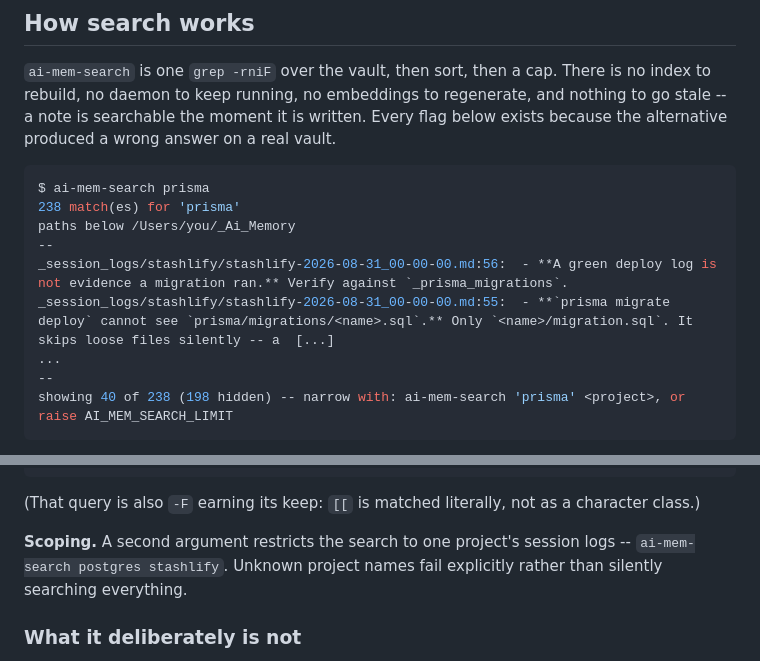
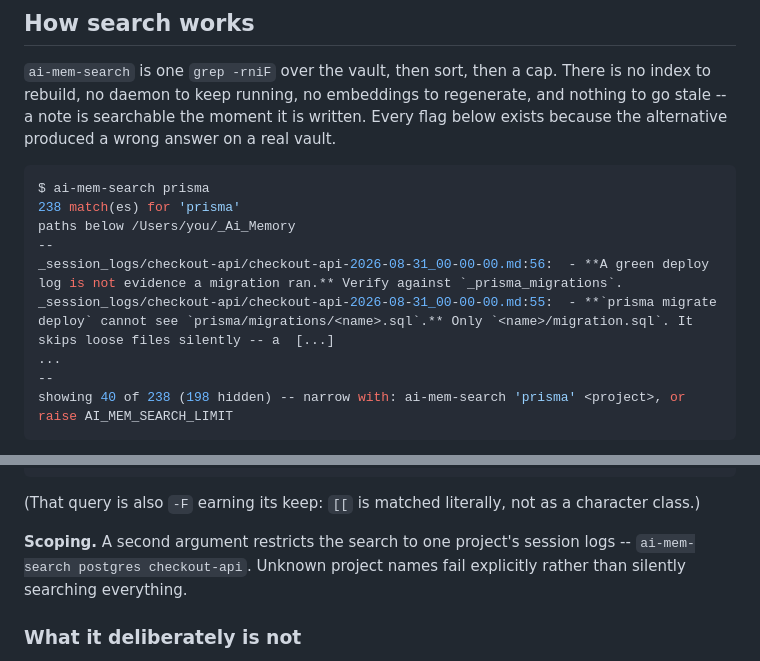
Before and after one commit to rambaarde/create-ai-memory, a Markdown page: README.md, 2 parts joined by grey strips. Drawn GitHub-style.

Commit message:
docs(readme): use the placeholder project name in the search example
The "How search works" console example was captured verbatim from a real
vault, so it carried a private project's name and session-log filenames
into a public README. Renamed to checkout-api, which is already the
placeholder used by the walkthrough earlier in the file, so the example is
now consistent with the rest of the document as well as non-identifying.

The technical content of the sample lines is generic (a Prisma migration
gotcha) and is kept -- it is what makes the example read as real output
rather than invented filler.

Also swept the README for other detail captured from the same vault:
no absolute home paths, IP addresses, hostnames, ports, or email
addresses are present.

```diff
--- a/README.md
+++ b/README.md
@@ -295,8 +295,8 @@ $ ai-mem-search prisma
 238 match(es) for 'prisma'
 paths below /Users/you/_Ai_Memory
 --
-_session_logs/stashlify/stashlify-2026-08-31_00-00-00.md:56:  - **A green deploy log is not evidence a migration ran.** Verify against `_prisma_migrations`.
-_session_logs/stashlify/stashlify-2026-08-31_00-00-00.md:55:  - **`prisma migrate deploy` cannot see `prisma/migrations/<name>.sql`.** Only `<name>/migration.sql`. It skips loose files silently -- a  [...]
+_session_logs/checkout-api/checkout-api-2026-08-31_00-00-00.md:56:  - **A green deploy log is not evidence a migration ran.** Verify against `_prisma_migrations`.
+_session_logs/checkout-api/checkout-api-2026-08-31_00-00-00.md:55:  - **`prisma migrate deploy` cannot see `prisma/migrations/<name>.sql`.** Only `<name>/migration.sql`. It skips loose files silently -- a  [...]
 ...
 --
 showing 40 of 238 (198 hidden) -- narrow with: ai-mem-search 'prisma' <project>, or raise AI_MEM_SEARCH_LIMIT
@@ -351,7 +351,7 @@ one hop out:
 a character class.)
 
 **Scoping.** A second argument restricts the search to one project's session
-logs -- `ai-mem-search postgres stashlify`. Unknown project names fail
+logs -- `ai-mem-search postgres checkout-api`. Unknown project names fail
 explicitly rather than silently searching everything.
 
 ### What it deliberately is not
```
